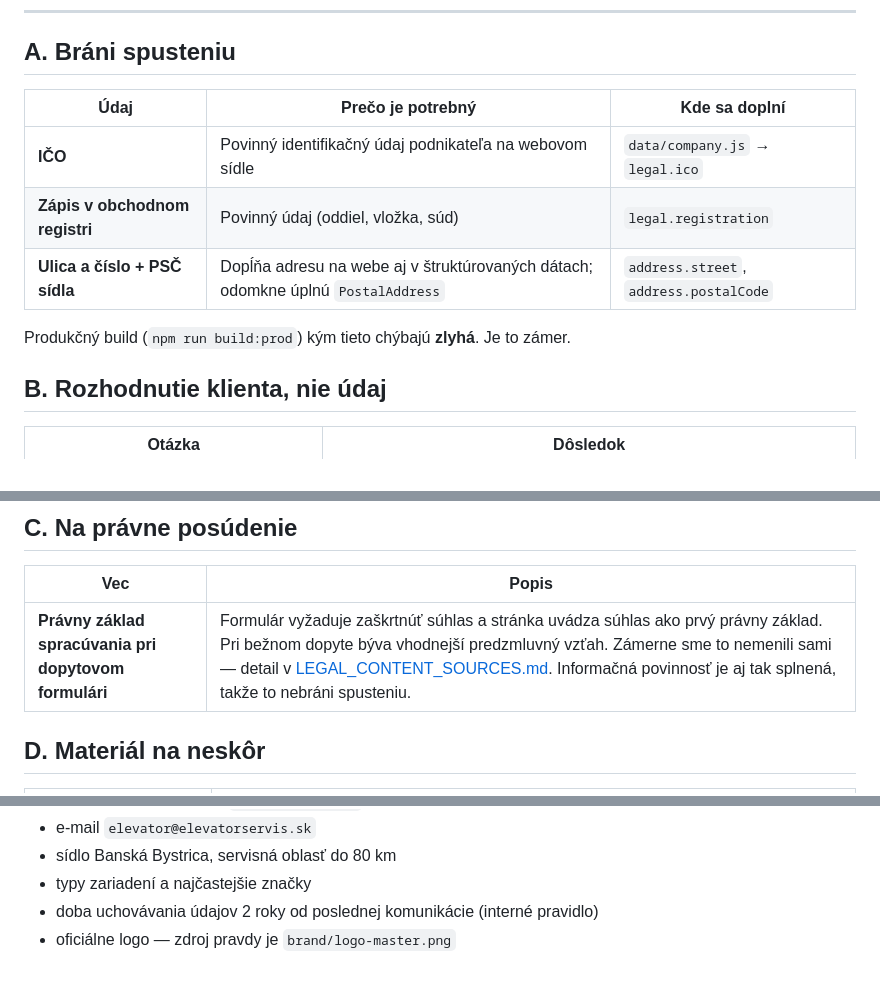
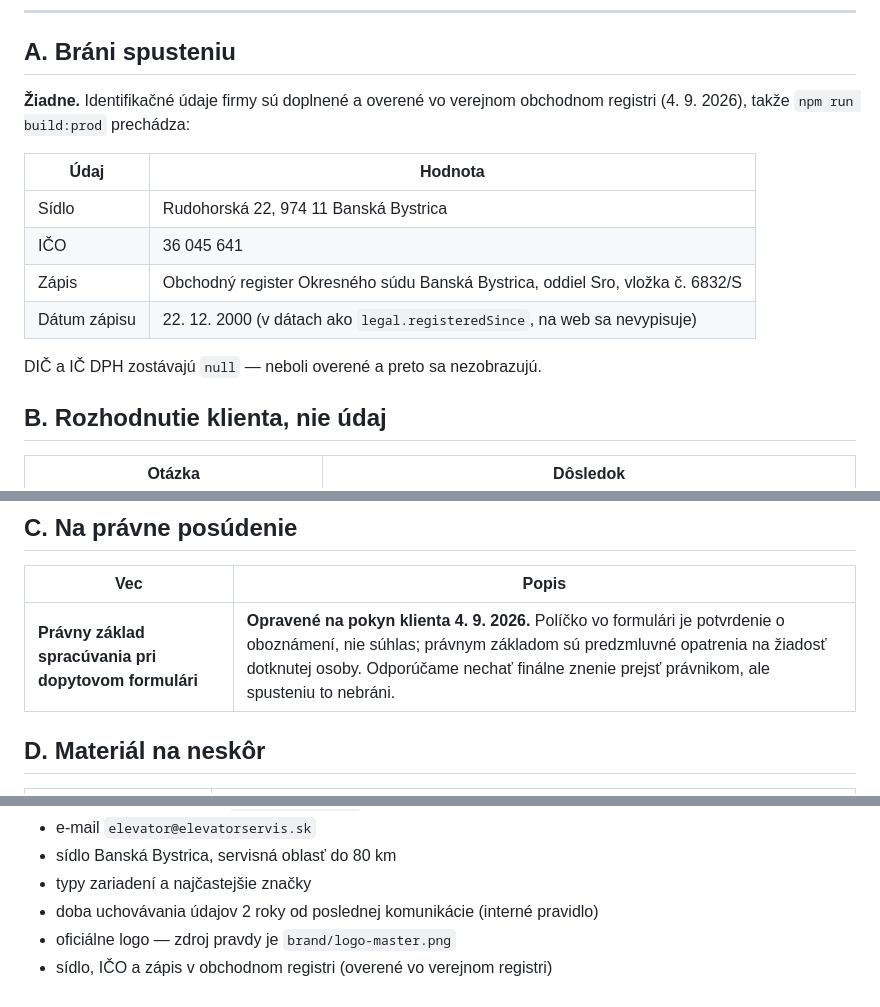
Before and after one commit to Deniscoke/elevator-service.sk, a Markdown page: docs/CLIENT_DATA_TO_VERIFY.md, 3 parts joined by grey strips. Drawn GitHub-style.

```diff
--- a/docs/CLIENT_DATA_TO_VERIFY.md
+++ b/docs/CLIENT_DATA_TO_VERIFY.md
@@ -10,13 +10,17 @@ Web nikdy nič nedopĺňa odhadom.
 
 ## A. Bráni spusteniu
 
-| Údaj | Prečo je potrebný | Kde sa doplní |
-|---|---|---|
-| **IČO** | Povinný identifikačný údaj podnikateľa na webovom sídle | `data/company.js` → `legal.ico` |
-| **Zápis v obchodnom registri** | Povinný údaj (oddiel, vložka, súd) | `legal.registration` |
-| **Ulica a číslo + PSČ sídla** | Dopĺňa adresu na webe aj v štruktúrovaných dátach; odomkne úplnú `PostalAddress` | `address.street`, `address.postalCode` |
+**Žiadne.** Identifikačné údaje firmy sú doplnené a overené vo verejnom
+obchodnom registri (4. 9. 2026), takže `npm run build:prod` prechádza:
 
-Produkčný build (`npm run build:prod`) kým tieto chýbajú **zlyhá**. Je to zámer.
+| Údaj | Hodnota |
+|---|---|
+| Sídlo | Rudohorská 22, 974 11 Banská Bystrica |
+| IČO | 36 045 641 |
+| Zápis | Obchodný register Okresného súdu Banská Bystrica, oddiel Sro, vložka č. 6832/S |
+| Dátum zápisu | 22. 12. 2000 (v dátach ako `legal.registeredSince`, na web sa nevypisuje) |
+
+DIČ a IČ DPH zostávajú `null` — neboli overené a preto sa nezobrazujú.
 
 ## B. Rozhodnutie klienta, nie údaj
 
@@ -34,7 +38,7 @@ Produkčný build (`npm run build:prod`) kým tieto chýbajú **zlyhá**. Je to
 
 | Vec | Popis |
 |---|---|
-| **Právny základ spracúvania pri dopytovom formulári** | Formulár vyžaduje zaškrtnúť súhlas a stránka uvádza súhlas ako prvý právny základ. Pri bežnom dopyte býva vhodnejší predzmluvný vzťah. Zámerne sme to nemenili sami — detail v [LEGAL_CONTENT_SOURCES.md](./LEGAL_CONTENT_SOURCES.md). Informačná povinnosť je aj tak splnená, takže to nebráni spusteniu. |
+| **Právny základ spracúvania pri dopytovom formulári** | **Opravené na pokyn klienta 4. 9. 2026.** Políčko vo formulári je potvrdenie o oboznámení, nie súhlas; právnym základom sú predzmluvné opatrenia na žiadosť dotknutej osoby. Odporúčame nechať finálne znenie prejsť právnikom, ale spusteniu to nebráni. |
 
 ## D. Materiál na neskôr
 
@@ -58,3 +62,4 @@ Pre poriadok — tieto údaje sú overené a používajú sa:
 - typy zariadení a najčastejšie značky
 - doba uchovávania údajov 2 roky od poslednej komunikácie (interné pravidlo)
 - oficiálne logo — zdroj pravdy je `brand/logo-master.png`
+- sídlo, IČO a zápis v obchodnom registri (overené vo verejnom registri)
```
Also changed, not shown: docs/FINAL_PRODUCTION_AUDIT.md (+3 -3 lines), docs/LEGAL_CONTENT_SOURCES.md (+16 -15 lines).
